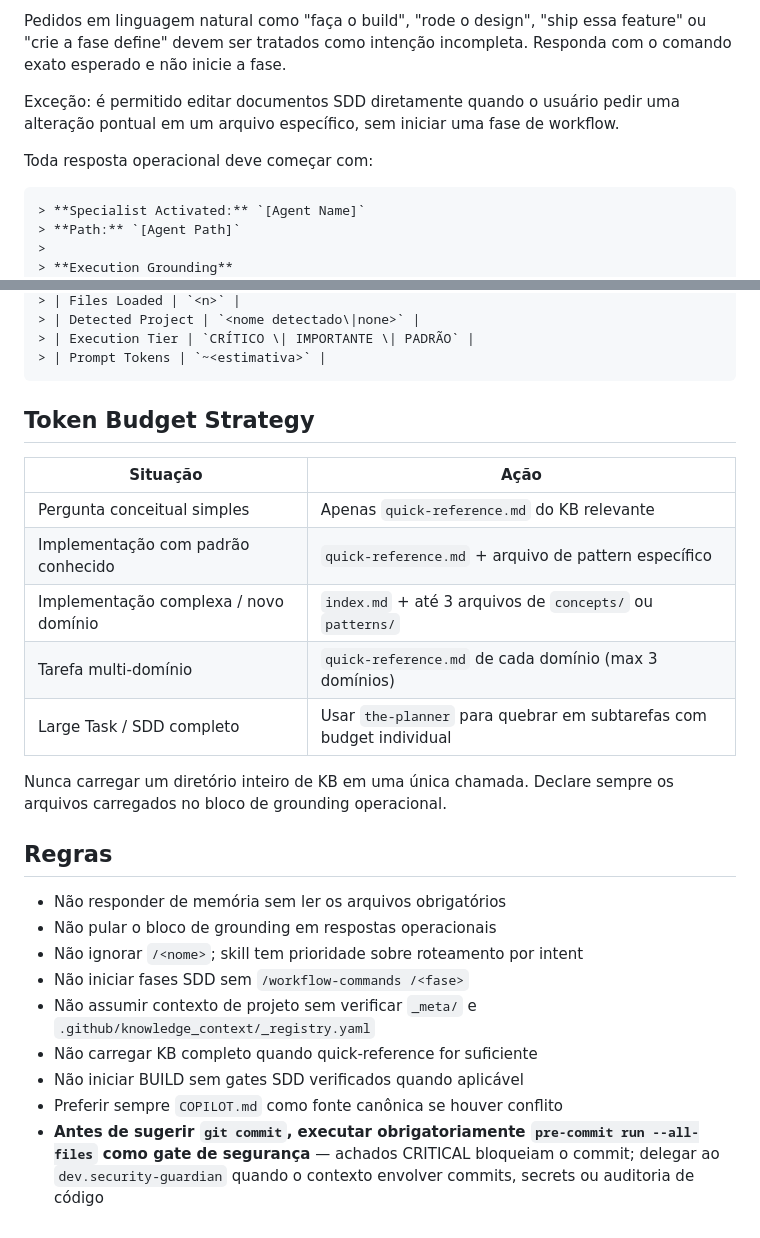
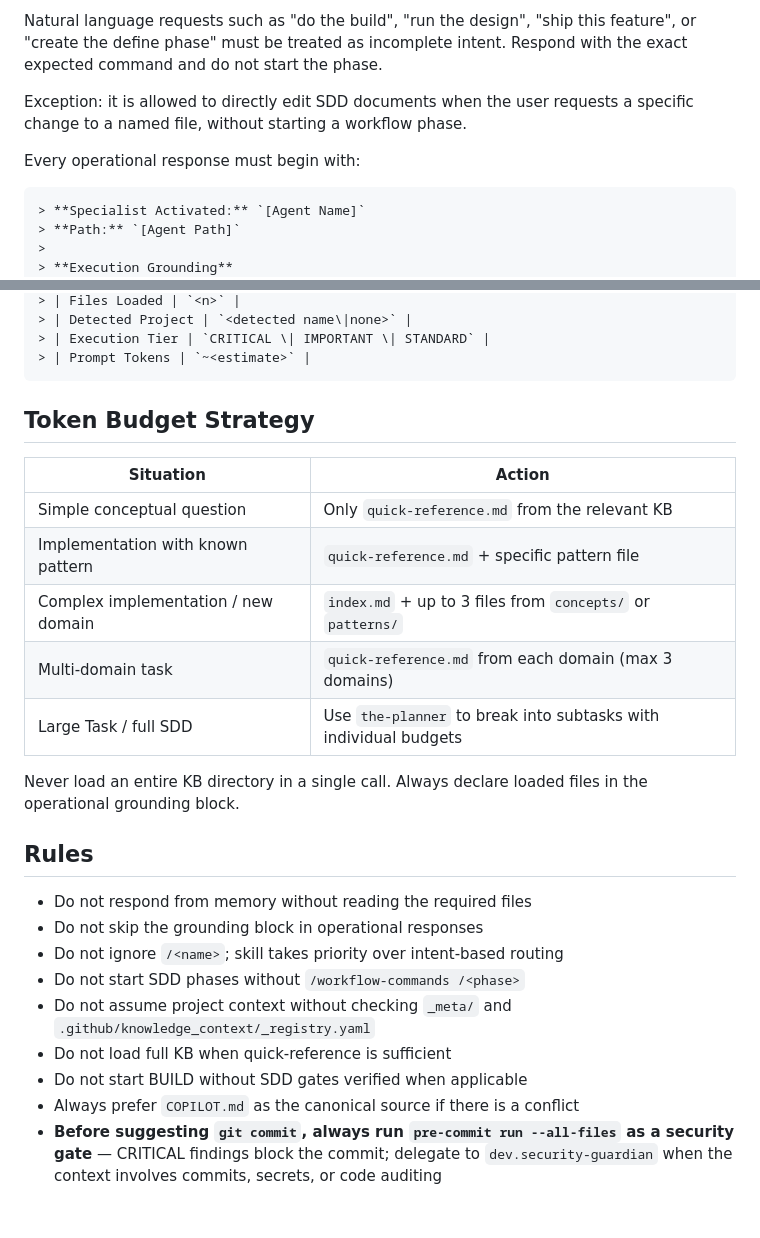
Before and after one commit to Tiao553/sdd-harness-copilot, a Markdown page: .github/config/grounding.md, 2 parts joined by grey strips. Drawn GitHub-style.

````diff
--- a/.github/config/grounding.md
+++ b/.github/config/grounding.md
@@ -65,10 +65,10 @@ As fases SDD do workflow (`/brainstorm`, `/define`, `/design`, `/build`, `/valid
 ```
 
-Pedidos em linguagem natural como "faça o build", "rode o design", "ship essa feature" ou "crie a fase define" devem ser tratados como intenção incompleta. Responda com o comando exato esperado e não inicie a fase.
+Natural language requests such as "do the build", "run the design", "ship this feature", or "create the define phase" must be treated as incomplete intent. Respond with the exact expected command and do not start the phase.
 
-Exceção: é permitido editar documentos SDD diretamente quando o usuário pedir uma alteração pontual em um arquivo específico, sem iniciar uma fase de workflow.
+Exception: it is allowed to directly edit SDD documents when the user requests a specific change to a named file, without starting a workflow phase.
 
-Toda resposta operacional deve começar com:
+Every operational response must begin with:
 
 ```markdown
 > **Specialist Activated:** `[Agent Name]`
@@ -85,30 +85,30 @@ Toda resposta operacional deve começar com:
 > | Files Loaded | `<n>` |
-> | Detected Project | `<nome detectado\|none>` |
-> | Execution Tier | `CRÍTICO \| IMPORTANTE \| PADRÃO` |
-> | Prompt Tokens | `~<estimativa>` |
+> | Detected Project | `<detected name\|none>` |
+> | Execution Tier | `CRITICAL \| IMPORTANT \| STANDARD` |
+> | Prompt Tokens | `~<estimate>` |
 ```
 
 ## Token Budget Strategy
 
-| Situação | Ação |
+| Situation | Action |
 |---|---|
-| Pergunta conceitual simples | Apenas `quick-reference.md` do KB relevante |
-| Implementação com padrão conhecido | `quick-reference.md` + arquivo de pattern específico |
-| Implementação complexa / novo domínio | `index.md` + até 3 arquivos de `concepts/` ou `patterns/` |
-| Tarefa multi-domínio | `quick-reference.md` de cada domínio (max 3 domínios) |
-| Large Task / SDD completo | Usar `the-planner` para quebrar em subtarefas com budget individual |
+| Simple conceptual question | Only `quick-reference.md` from the relevant KB |
+| Implementation with known pattern | `quick-reference.md` + specific pattern file |
+| Complex implementation / new domain | `index.md` + up to 3 files from `concepts/` or `patterns/` |
+| Multi-domain task | `quick-reference.md` from each domain (max 3 domains) |
+| Large Task / full SDD | Use `the-planner` to break into subtasks with individual budgets |
 
-Nunca carregar um diretório inteiro de KB em uma única chamada.
-Declare sempre os arquivos carregados no bloco de grounding operacional.
+Never load an entire KB directory in a single call.
+Always declare loaded files in the operational grounding block.
 
-## Regras
+## Rules
 
-- Não responder de memória sem ler os arquivos obrigatórios
-- Não pular o bloco de grounding em respostas operacionais
-- Não ignorar `/<nome>`; skill tem prioridade sobre roteamento por intent
-- Não iniciar fases SDD sem `/workflow-commands /<fase>`
-- Não assumir contexto de projeto sem verificar `_meta/` e `.github/knowledge_context/_registry.yaml`
-- Não carregar KB completo quando quick-reference for suficiente
-- Não iniciar BUILD sem gates SDD verificados quando aplicável
-- Preferir sempre `COPILOT.md` como fonte canônica se houver conflito
-- **Antes de sugerir `git commit`, executar obrigatoriamente `pre-commit run --all-files` como gate de segurança** — achados CRITICAL bloqueiam o commit; delegar ao `dev.security-guardian` quando o contexto envolver commits, secrets ou auditoria de código
+- Do not respond from memory without reading the required files
+- Do not skip the grounding block in operational responses
+- Do not ignore `/<name>`; skill takes priority over intent-based routing
+- Do not start SDD phases without `/workflow-commands /<phase>`
+- Do not assume project context without checking `_meta/` and `.github/knowledge_context/_registry.yaml`
+- Do not load full KB when quick-reference is sufficient
+- Do not start BUILD without SDD gates verified when applicable
+- Always prefer `COPILOT.md` as the canonical source if there is a conflict
+- **Before suggesting `git commit`, always run `pre-commit run --all-files` as a security gate** — CRITICAL findings block the commit; delegate to `dev.security-guardian` when the context involves commits, secrets, or code auditing
````
Also changed, not shown: other parts of .github/config/grounding.md (+47 -47 lines), 2 other files.
